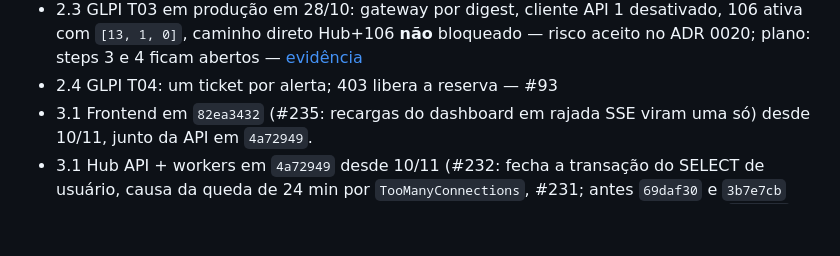
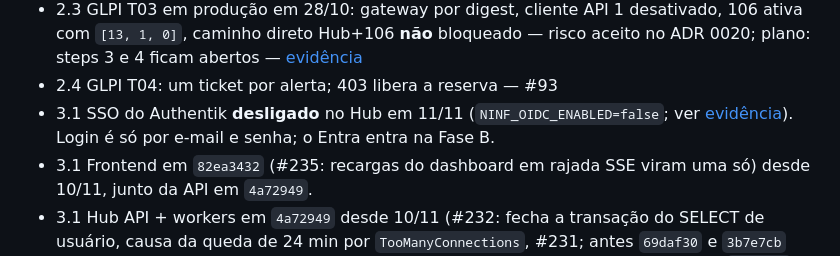
Before and after one commit to resper1965/ness.OS-v2, a Markdown page: STATE.md, the part around the change. Rendered like a GitHub page; blank space fills up the shorter version.

Commit message:
docs: registra o SSO do Hub desligado e os achados de login (#245)
* docs: registra o SSO do Hub desligado e os achados de login

* docs: comprova login local após desligar o SSO (revisão do #245)

```diff
--- a/STATE.md
+++ b/STATE.md
@@ -27,6 +27,7 @@ Tasks do [plano de execução](docs/superpowers/plans/2026-10-26-ness-os-executi
 - 2.2 ADR 0020 aceito em 27/10 — #96, #110
 - 2.3 GLPI T03 em produção em 28/10: gateway por digest, cliente API 1 desativado, 106 ativa com `[13, 1, 0]`, caminho direto Hub+106 **não** bloqueado — risco aceito no ADR 0020; plano: steps 3 e 4 ficam abertos — [evidência](docs/execution/evidence/glpi-t03-prod-2026-10-28.md)
 - 2.4 GLPI T04: um ticket por alerta; 403 libera a reserva — #93
+- 3.1 SSO do Authentik **desligado** no Hub em 11/11 (`NINF_OIDC_ENABLED=false`; ver [evidência](docs/execution/evidence/hub-oidc-off-2026-11-11.md)). Login é só por e-mail e senha; o Entra entra na Fase B.
 - 3.1 Frontend em `82ea3432` (#235: recargas do dashboard em rajada SSE viram uma só) desde 10/11, junto da API em `4a72949`.
 - 3.1 Hub API + workers em `4a72949` desde 10/11 (#232: fecha a transação do SELECT de usuário, causa da queda de 24 min por `TooManyConnections`, #231; antes `69daf30` e `3b7e7cb` desde 05/11, com vínculo SOC #164, frescor #166, modalidade #167/#168; antes `9992bf7`: urgência/impacto #158, fila/timeline #161; antes `56c4659`, `521247b` em 30/10 e `7e7dfc6` em 28/10): monitor #111, alerta por e-mail #114, Unimed #115, LLM via OpenRouter #117, fundação SOC #122, idempotência do triage #125 — [evidência](docs/execution/evidence/hub-release-2026-10-26.md); promoção de 26/10 revertida (regressão GLPI, corrigida no #95); canário de alertas no script — #86
 - 6.1 + 6.3 Testes do frontend (vitest) e isolamento do SSE — #90
```
Also changed, not shown: 1 other file.
